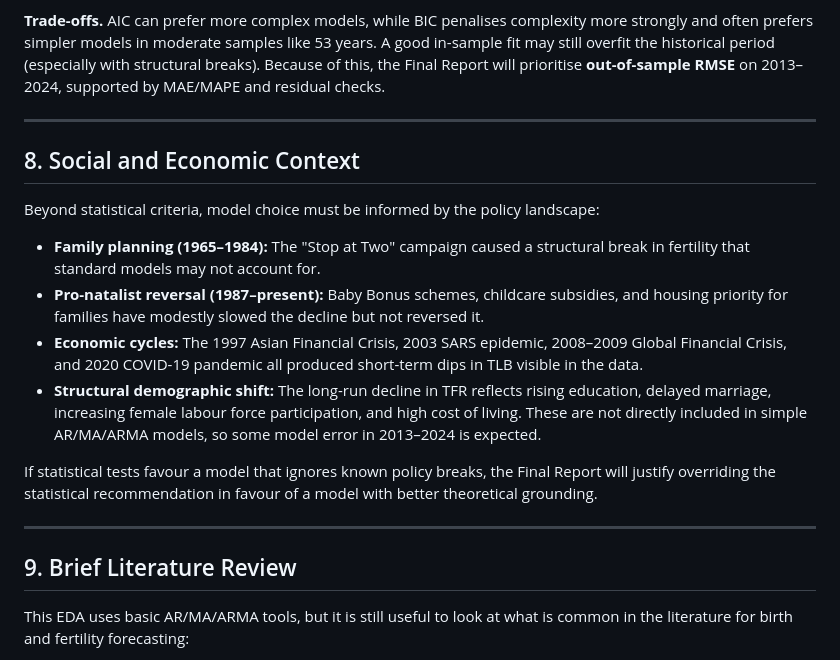
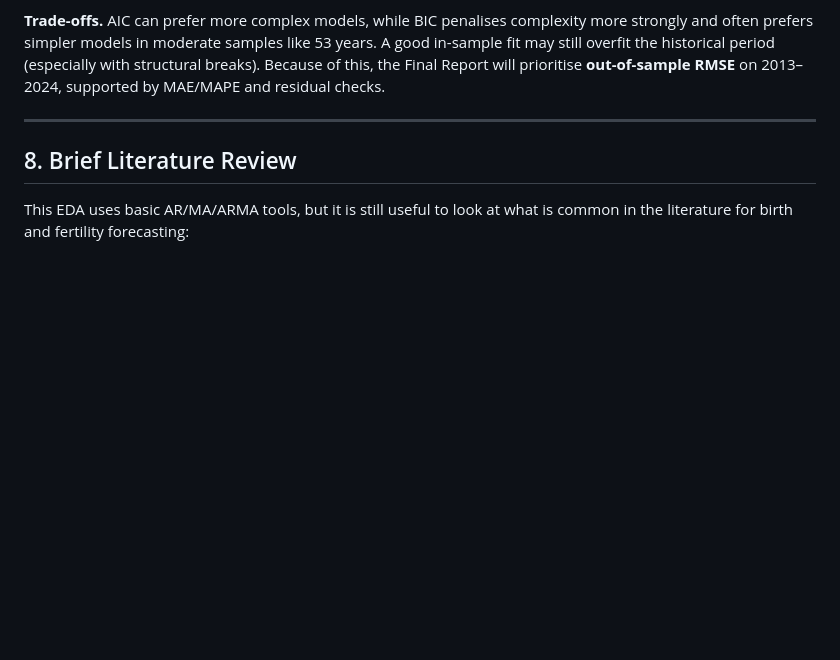
Before and after one commit to perryx05/Time-Series-Analysis, a Markdown page: eda_report.md, the part around one of its changes. GitHub-like rendering; blank space fills up the shorter version.

```diff
--- a/eda_report.md
+++ b/eda_report.md
@@ -218,20 +223,8 @@ For the Final Report, where at least two models per series are required and fore
 
 ---
 
-## 8. Social and Economic Context
 
-Beyond statistical criteria, model choice must be informed by the policy landscape:
-
-- **Family planning (1965–1984):** The "Stop at Two" campaign caused a structural break in fertility that standard models may not account for.
-- **Pro-natalist reversal (1987–present):** Baby Bonus schemes, childcare subsidies, and housing priority for families have modestly slowed the decline but not reversed it.
-- **Economic cycles:** The 1997 Asian Financial Crisis, 2003 SARS epidemic, 2008–2009 Global Financial Crisis, and 2020 COVID-19 pandemic all produced short-term dips in TLB visible in the data.
-- **Structural demographic shift:** The long-run decline in TFR reflects rising education, delayed marriage, increasing female labour force participation, and high cost of living. These are not directly included in simple AR/MA/ARMA models, so some model error in 2013–2024 is expected.
-
-If statistical tests favour a model that ignores known policy breaks, the Final Report will justify overriding the statistical recommendation in favour of a model with better theoretical grounding.
-
----
-
-## 9. Brief Literature Review
+## 8. Brief Literature Review
 
 This EDA uses basic AR/MA/ARMA tools, but it is still useful to look at what is common in the literature for birth and fertility forecasting:
 
```
Also changed, not shown: other parts of eda_report.md (+18 -61 lines).
